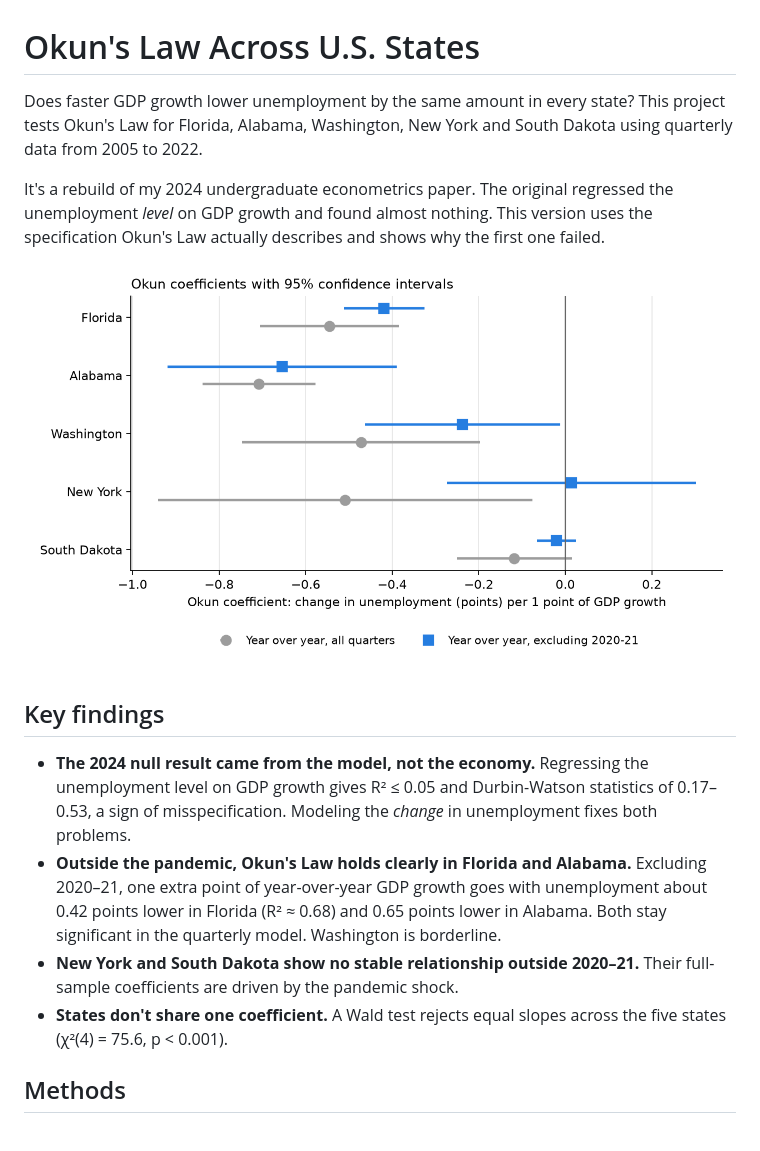
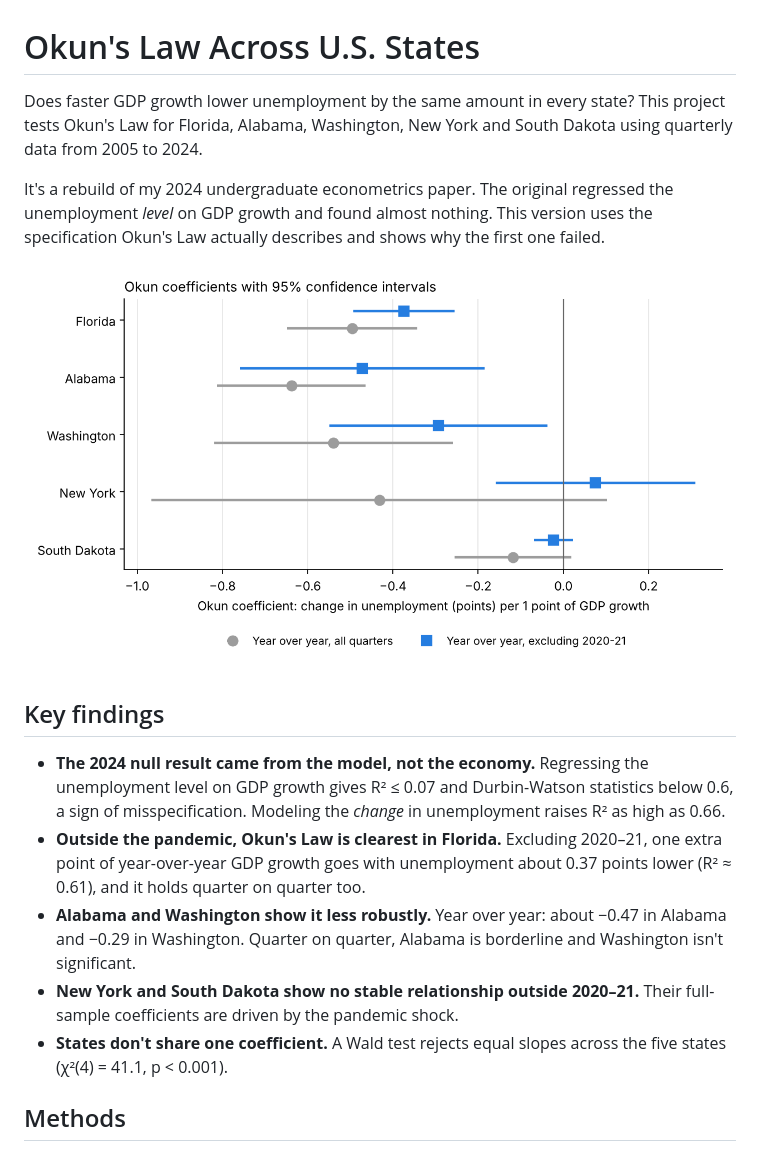
Before and after one commit to spedrazap2302/okun-state-level, a Markdown page: README.md, the part around one of its changes. GitHub-like rendering; pictures changed too: figures/fig2_okun_coefficients.png.

Commit message:
Update to 2005-2024 FRED data and final results

```diff
--- a/README.md
+++ b/README.md
@@ -1,6 +1,6 @@
 # Okun's Law Across U.S. States
 
-Does faster GDP growth lower unemployment by the same amount in every state? This project tests Okun's Law for Florida, Alabama, Washington, New York and South Dakota using quarterly data from 2005 to 2022.
+Does faster GDP growth lower unemployment by the same amount in every state? This project tests Okun's Law for Florida, Alabama, Washington, New York and South Dakota using quarterly data from 2005 to 2024.
 
 It's a rebuild of my 2024 undergraduate econometrics paper. The original regressed the unemployment *level* on GDP growth and found almost nothing. This version uses the specification Okun's Law actually describes and shows why the first one failed.
 
@@ -8,10 +8,11 @@ It's a rebuild of my 2024 undergraduate econometrics paper. The original regress
 
 ## Key findings
 
-- **The 2024 null result came from the model, not the economy.** Regressing the unemployment level on GDP growth gives R² ≤ 0.05 and Durbin-Watson statistics of 0.17–0.53, a sign of misspecification. Modeling the *change* in unemployment fixes both problems.
-- **Outside the pandemic, Okun's Law holds clearly in Florida and Alabama.** Excluding 2020–21, one extra point of year-over-year GDP growth goes with unemployment about 0.42 points lower in Florida (R² ≈ 0.68) and 0.65 points lower in Alabama. Both stay significant in the quarterly model. Washington is borderline.
+- **The 2024 null result came from the model, not the economy.** Regressing the unemployment level on GDP growth gives R² ≤ 0.07 and Durbin-Watson statistics below 0.6, a sign of misspecification. Modeling the *change* in unemployment raises R² as high as 0.66.
+- **Outside the pandemic, Okun's Law is clearest in Florida.** Excluding 2020–21, one extra point of year-over-year GDP growth goes with unemployment about 0.37 points lower (R² ≈ 0.61), and it holds quarter on quarter too.
+- **Alabama and Washington show it less robustly.** Year over year: about −0.47 in Alabama and −0.29 in Washington. Quarter on quarter, Alabama is borderline and Washington isn't significant.
 - **New York and South Dakota show no stable relationship outside 2020–21.** Their full-sample coefficients are driven by the pandemic shock.
-- **States don't share one coefficient.** A Wald test rejects equal slopes across the five states (χ²(4) = 75.6, p < 0.001).
+- **States don't share one coefficient.** A Wald test rejects equal slopes across the five states (χ²(4) = 41.1, p < 0.001).
 
 ## Methods
 
```
Also changed, not shown: other parts of README.md (+6 -5 lines), figures/fig1_level_vs_growth_florida.png, figures/fig3_scatter_by_state.png, 3 other files.
